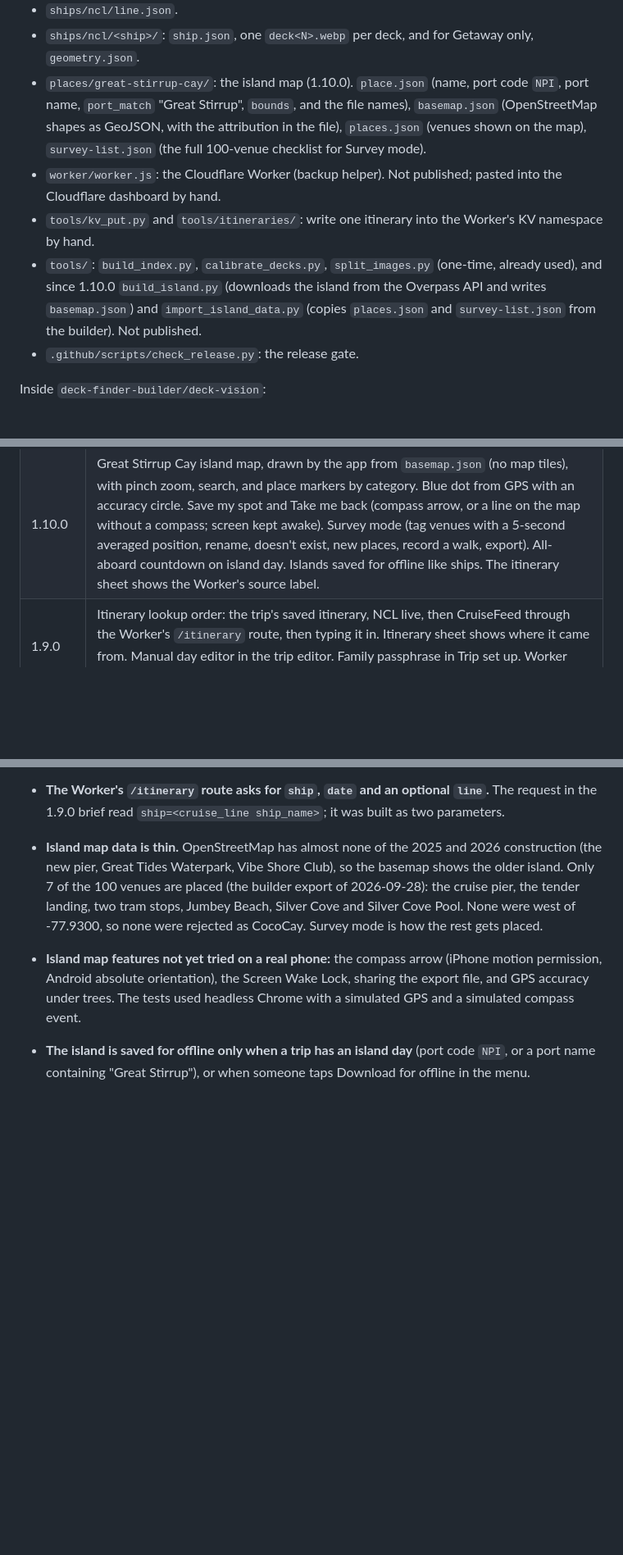
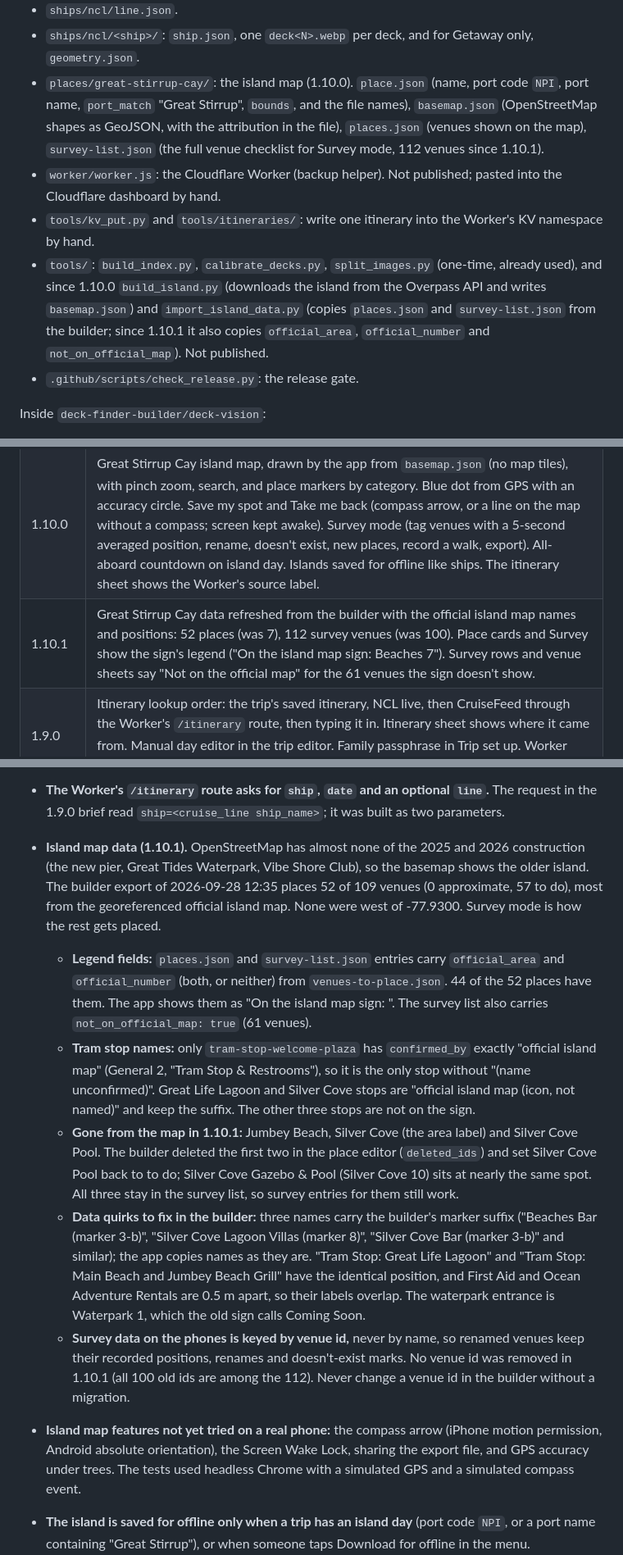
Before and after one commit to DASatizabal/deck-finder, a Markdown page: NOTES.md, 3 parts joined by grey strips. Shown at 82% size. Rendered like a GitHub page; blank space fills up the shorter version.

Commit message:
Update NOTES.md for 1.10.1
Co-Authored-By: Claude Opus 5.5 <noreply@anthropic.com>
Claude-Session: https://claude.ai/code/session_01NVhVZsVkNH3BPT8gHDy4f3

```diff
--- a/NOTES.md
+++ b/NOTES.md
@@ -25,10 +25,10 @@ Inside `deck-finder`:
 - `ships/index.json`: the catalog, with a hash per ship, and since 1.10.0 a `places` list of island maps (port code, port name, `port_match`, bounds, hash).
 - `ships/ncl/line.json`.
 - `ships/ncl/<ship>/`: `ship.json`, one `deck<N>.webp` per deck, and for Getaway only, `geometry.json`.
-- `places/great-stirrup-cay/`: the island map (1.10.0). `place.json` (name, port code `NPI`, port name, `port_match` "Great Stirrup", `bounds`, and the file names), `basemap.json` (OpenStreetMap shapes as GeoJSON, with the attribution in the file), `places.json` (venues shown on the map), `survey-list.json` (the full 100-venue checklist for Survey mode).
+- `places/great-stirrup-cay/`: the island map (1.10.0). `place.json` (name, port code `NPI`, port name, `port_match` "Great Stirrup", `bounds`, and the file names), `basemap.json` (OpenStreetMap shapes as GeoJSON, with the attribution in the file), `places.json` (venues shown on the map), `survey-list.json` (the full venue checklist for Survey mode, 112 venues since 1.10.1).
 - `worker/worker.js`: the Cloudflare Worker (backup helper). Not published; pasted into the Cloudflare dashboard by hand.
 - `tools/kv_put.py` and `tools/itineraries/`: write one itinerary into the Worker's KV namespace by hand.
-- `tools/`: `build_index.py`, `calibrate_decks.py`, `split_images.py` (one-time, already used), and since 1.10.0 `build_island.py` (downloads the island from the Overpass API and writes `basemap.json`) and `import_island_data.py` (copies `places.json` and `survey-list.json` from the builder). Not published.
+- `tools/`: `build_index.py`, `calibrate_decks.py`, `split_images.py` (one-time, already used), and since 1.10.0 `build_island.py` (downloads the island from the Overpass API and writes `basemap.json`) and `import_island_data.py` (copies `places.json` and `survey-list.json` from the builder; since 1.10.1 it also copies `official_area`, `official_number` and `not_on_official_map`). Not published.
 - `.github/scripts/check_release.py`: the release gate.
 
 Inside `deck-finder-builder/deck-vision`:
@@ -53,6 +53,7 @@ Inside `deck-finder-builder/deck-vision`:
 | 1.7.0 | Wide plan layout by default, with "On this deck" in a sheet. Full screen button. Menu switch back to the old Side by side layout (`state.layout`). Fixed the zoom button hiding behind the pin button. |
 | 1.8.0 | Keeping your place when changing decks, using each deck's `ship_extent` (from `tools/calibrate_decks.py`) and, on Getaway, elevator banks as anchors. A faint line marks the spot. |
 | 1.10.0 | Great Stirrup Cay island map, drawn by the app from `basemap.json` (no map tiles), with pinch zoom, search, and place markers by category. Blue dot from GPS with an accuracy circle. Save my spot and Take me back (compass arrow, or a line on the map without a compass; screen kept awake). Survey mode (tag venues with a 5-second averaged position, rename, doesn't exist, new places, record a walk, export). All-aboard countdown on island day. Islands saved for offline like ships. The itinerary sheet shows the Worker's source label. |
+| 1.10.1 | Great Stirrup Cay data refreshed from the builder with the official island map names and positions: 52 places (was 7), 112 survey venues (was 100). Place cards and Survey show the sign's legend ("On the island map sign: Beaches 7"). Survey rows and venue sheets say "Not on the official map" for the 61 venues the sign doesn't show. |
 | 1.9.0 | Itinerary lookup order: the trip's saved itinerary, NCL live, then CruiseFeed through the Worker's `/itinerary` route, then typing it in. Itinerary sheet shows where it came from. Manual day editor in the trip editor. Family passphrase in Trip set up. Worker code moved into `worker/`. |
 
 ### Saved data on the phone
@@ -102,7 +103,12 @@ Fields have only been added, never renamed or reshaped.
 - **NCL lists the Getaway Oct 2 sailing again (2026-09-28).** In the 1.10.0 tests the NCL live lookup found it (3-Day Bahamas Round-Trip Miami) before the backup helper was needed. The helper label was tested by calling the helper route directly (a KV hit, no CruiseFeed result spent).
 - **The NCL search API works directly from the browser** (it failed through Cloudflare because NCL blocks data center addresses). In the 1.9.0 tests, both NCL steps succeeded directly from Chrome, and the Worker's NCL proxy was not needed.
 - **The Worker's `/itinerary` route asks for `ship`, `date` and an optional `line`.** The request in the 1.9.0 brief read `ship=<cruise_line ship_name>`; it was built as two parameters.
-- **Island map data is thin.** OpenStreetMap has almost none of the 2025 and 2026 construction (the new pier, Great Tides Waterpark, Vibe Shore Club), so the basemap shows the older island. Only 7 of the 100 venues are placed (the builder export of 2026-09-28): the cruise pier, the tender landing, two tram stops, Jumbey Beach, Silver Cove and Silver Cove Pool. None were west of -77.9300, so none were rejected as CocoCay. Survey mode is how the rest gets placed.
+- **Island map data (1.10.1).** OpenStreetMap has almost none of the 2025 and 2026 construction (the new pier, Great Tides Waterpark, Vibe Shore Club), so the basemap shows the older island. The builder export of 2026-09-28 12:35 places 52 of 109 venues (0 approximate, 57 to do), most from the georeferenced official island map. None were west of -77.9300. Survey mode is how the rest gets placed.
+  - **Legend fields:** `places.json` and `survey-list.json` entries carry `official_area` and `official_number` (both, or neither) from `venues-to-place.json`. 44 of the 52 places have them. The app shows them as "On the island map sign: <area> <number>". The survey list also carries `not_on_official_map: true` (61 venues).
+  - **Tram stop names:** only `tram-stop-welcome-plaza` has `confirmed_by` exactly "official island map" (General 2, "Tram Stop & Restrooms"), so it is the only stop without "(name unconfirmed)". Great Life Lagoon and Silver Cove stops are "official island map (icon, not named)" and keep the suffix. The other three stops are not on the sign.
+  - **Gone from the map in 1.10.1:** Jumbey Beach, Silver Cove (the area label) and Silver Cove Pool. The builder deleted the first two in the place editor (`deleted_ids`) and set Silver Cove Pool back to to do; Silver Cove Gazebo & Pool (Silver Cove 10) sits at nearly the same spot. All three stay in the survey list, so survey entries for them still work.
+  - **Data quirks to fix in the builder:** three names carry the builder's marker suffix ("Beaches Bar (marker 3-b)", "Silver Cove Lagoon Villas (marker 8)", "Silver Cove Bar (marker 3-b)" and similar); the app copies names as they are. "Tram Stop: Great Life Lagoon" and "Tram Stop: Main Beach and Jumbey Beach Grill" have the identical position, and First Aid and Ocean Adventure Rentals are 0.5 m apart, so their labels overlap. The waterpark entrance is Waterpark 1, which the old sign calls Coming Soon.
+  - **Survey data on the phones is keyed by venue id,** never by name, so renamed venues keep their recorded positions, renames and doesn't-exist marks. No venue id was removed in 1.10.1 (all 100 old ids are among the 112). Never change a venue id in the builder without a migration.
 - **Island map features not yet tried on a real phone:** the compass arrow (iPhone motion permission, Android absolute orientation), the Screen Wake Lock, sharing the export file, and GPS accuracy under trees. The tests used headless Chrome with a simulated GPS and a simulated compass event.
 - **The island is saved for offline only when a trip has an island day** (port code `NPI`, or a port name containing "Great Stirrup"), or when someone taps Download for offline in the menu.
 - **All-aboard uses the phone's clock** and the itinerary's departure time, both assumed to be local time. Great Stirrup Cay and Miami share Eastern time, so this holds for the Bahamas sailings.
```
Also changed, not shown: other parts of NOTES.md (+3 -2 lines).
